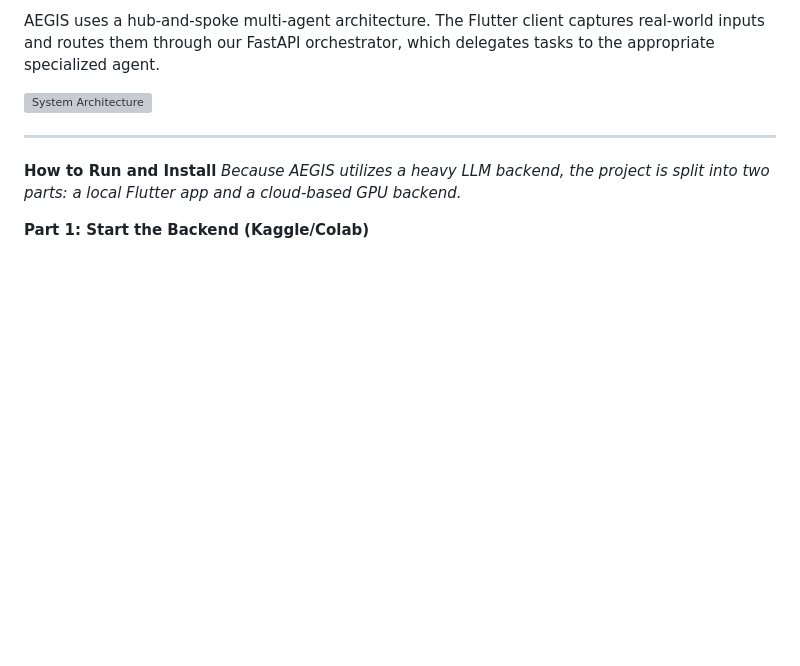
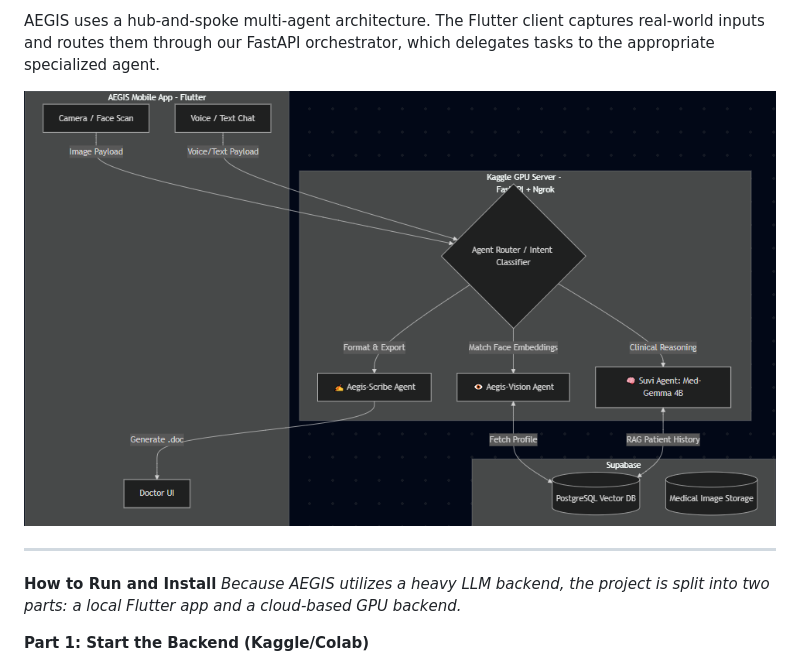
Before and after one commit to Necroraijin/AEGIS-AI-Doctor-Assistant-App, a Markdown page: README.md, the part around the change. GitHub-like rendering; blank space fills up the shorter version; grey boxes are pictures that could not be loaded.

Commit message:
system architecture image added

```diff
--- a/README.md
+++ b/README.md
@@ -55,7 +55,7 @@ Beyond just chat, the solution includes:
 
 AEGIS uses a hub-and-spoke multi-agent architecture. The Flutter client captures real-world inputs and routes them through our FastAPI orchestrator, which delegates tasks to the appropriate specialized agent.
 
-![System Architecture](aegis/image.png)
+![System Architecture](image.png)
 
 ***
 
```
